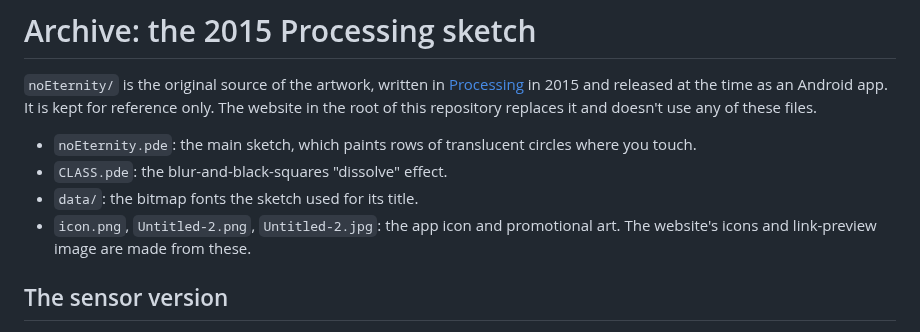
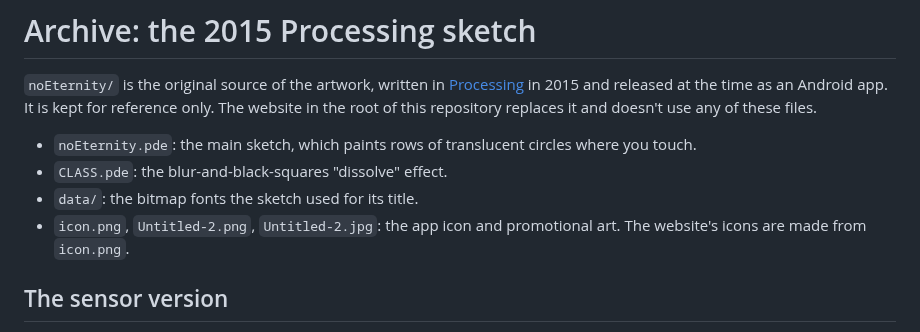
Before and after one commit to 4k7my88/NoEternityApp, a Markdown page: archive/README.md, the part around the change. GitHub-like rendering.

```diff
--- a/archive/README.md
+++ b/archive/README.md
@@ -5,7 +5,7 @@
 - `noEternity.pde`: the main sketch, which paints rows of translucent circles where you touch.
 - `CLASS.pde`: the blur-and-black-squares "dissolve" effect.
 - `data/`: the bitmap fonts the sketch used for its title.
-- `icon.png`, `Untitled-2.png`, `Untitled-2.jpg`: the app icon and promotional art. The website's icons and link-preview image are made from these.
+- `icon.png`, `Untitled-2.png`, `Untitled-2.jpg`: the app icon and promotional art. The website's icons are made from `icon.png`.
 
 ## The sensor version
 
```
Also changed, not shown: README.md (+2 -2 lines), docs/REVIEW.md (+3 -3 lines), docs/screenshot.jpg, public/og-image.jpg, 7 other files.
